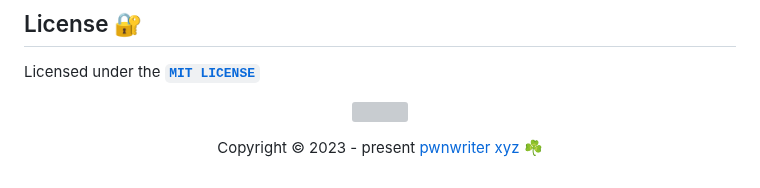
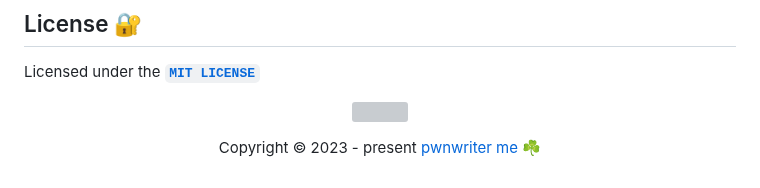
Before and after one commit to pwnwriter/haylxon, a Markdown page: README.md, the part around the change. Rendered like a GitHub page; grey boxes are pictures that could not be loaded.

Commit message:
chore(docs): updated website link

```diff
--- a/README.md
+++ b/README.md
@@ -258,4 +258,4 @@ Contributions are welcome! You can suggest features, report bugs, fix issues via
 
 
 <p align="center"><img src="https://raw.githubusercontent.com/catppuccin/catppuccin/main/assets/footers/gray0_ctp_on_line.svg?sanitize=true" /></p>
-<p align="center">Copyright &copy; 2023 - present <a href="https://pwnwriter.xyz" target="_blank"> pwnwriter xyz </a> ☘️</p>
+<p align="center">Copyright &copy; 2023 - present <a href="https://pwnwriter.me" target="_blank"> pwnwriter me </a> ☘️</p>
```
